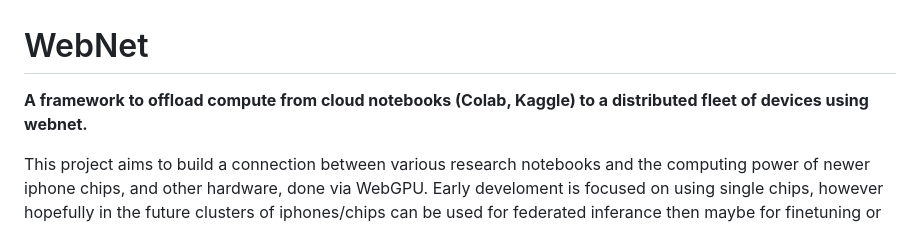
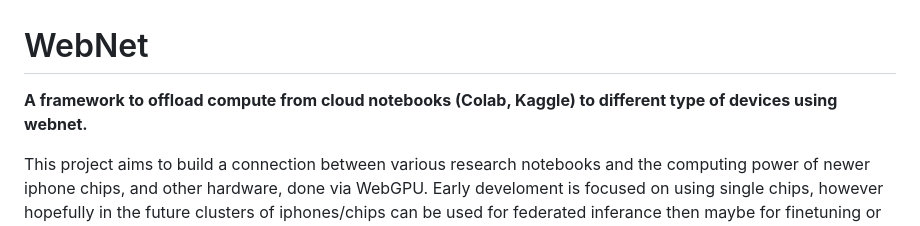
Before and after one commit to LoganCarlisle/WebNET, a Markdown page: README.md, the part around the change. Drawn GitHub-style.

```diff
--- a/README.md
+++ b/README.md
@@ -1,6 +1,6 @@
 # WebNet
 
-**A framework to offload compute from cloud notebooks (Colab, Kaggle) to a distributed fleet of devices using webnet.**
+**A framework to offload compute from cloud notebooks (Colab, Kaggle) to different type of devices using webnet.**
 
 This project aims to build a connection between various research notebooks and the computing power of newer iphone chips, and other hardware, done via WebGPU.
 Early develoment is focused on using single chips, however hopefully in the future clusters of iphones/chips can be used for federated inferance then maybe for finetuning or maybe even training.
```
